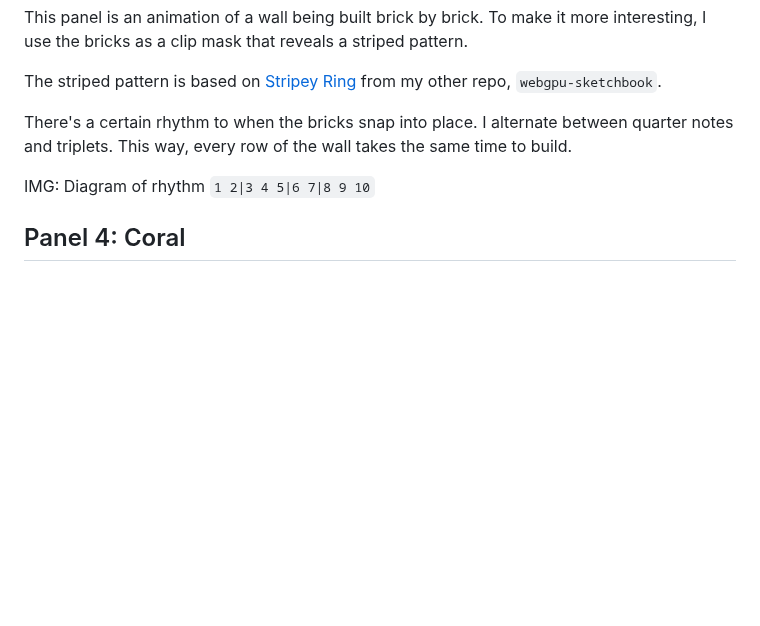
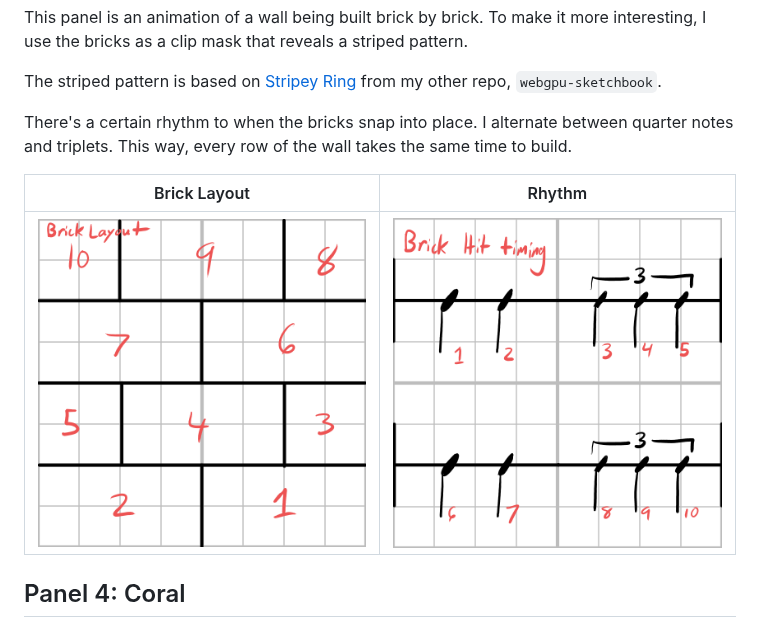
Before and after one commit to ptrgags/p5-sketchbook, a Markdown page: AnimatedTangle/README.md, the part around the change. Rendered like a GitHub page; pictures changed too: AnimatedTangle/figures/brick-layout.png (added), AnimatedTangle/figures/brick-timing.png (added); blank space fills up the shorter version.

Commit message:
Add diagrams for brick wall

```diff
--- a/AnimatedTangle/README.md
+++ b/AnimatedTangle/README.md
@@ -55,7 +55,9 @@ The striped pattern is based on [Stripey Ring](https://ptrgags.dev/webgpu-sketch
 There's a certain rhythm to when the bricks snap into place.
 I alternate between quarter notes and triplets. This way, every row of the wall takes the same time to build.
 
-IMG: Diagram of rhythm `1 2|3 4 5|6 7|8 9 10`
+| Brick Layout | Rhythm |
+|---|---|
+| ![diagram of brick layout](./figures/brick-layout.png) | ![diagram of rhythm](./figures/brick-timing.png) |
 
 ## Panel 4: Coral
 
```
